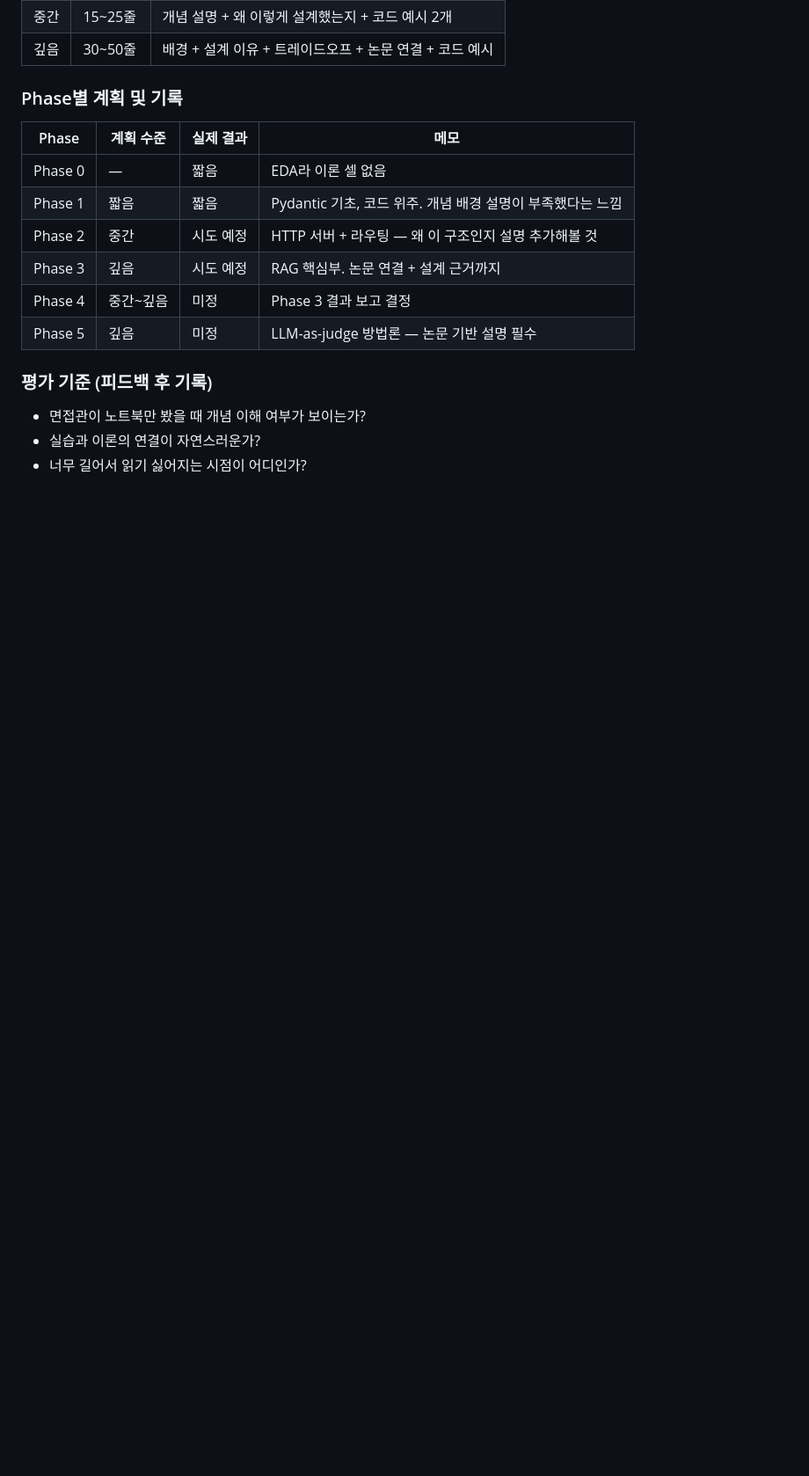
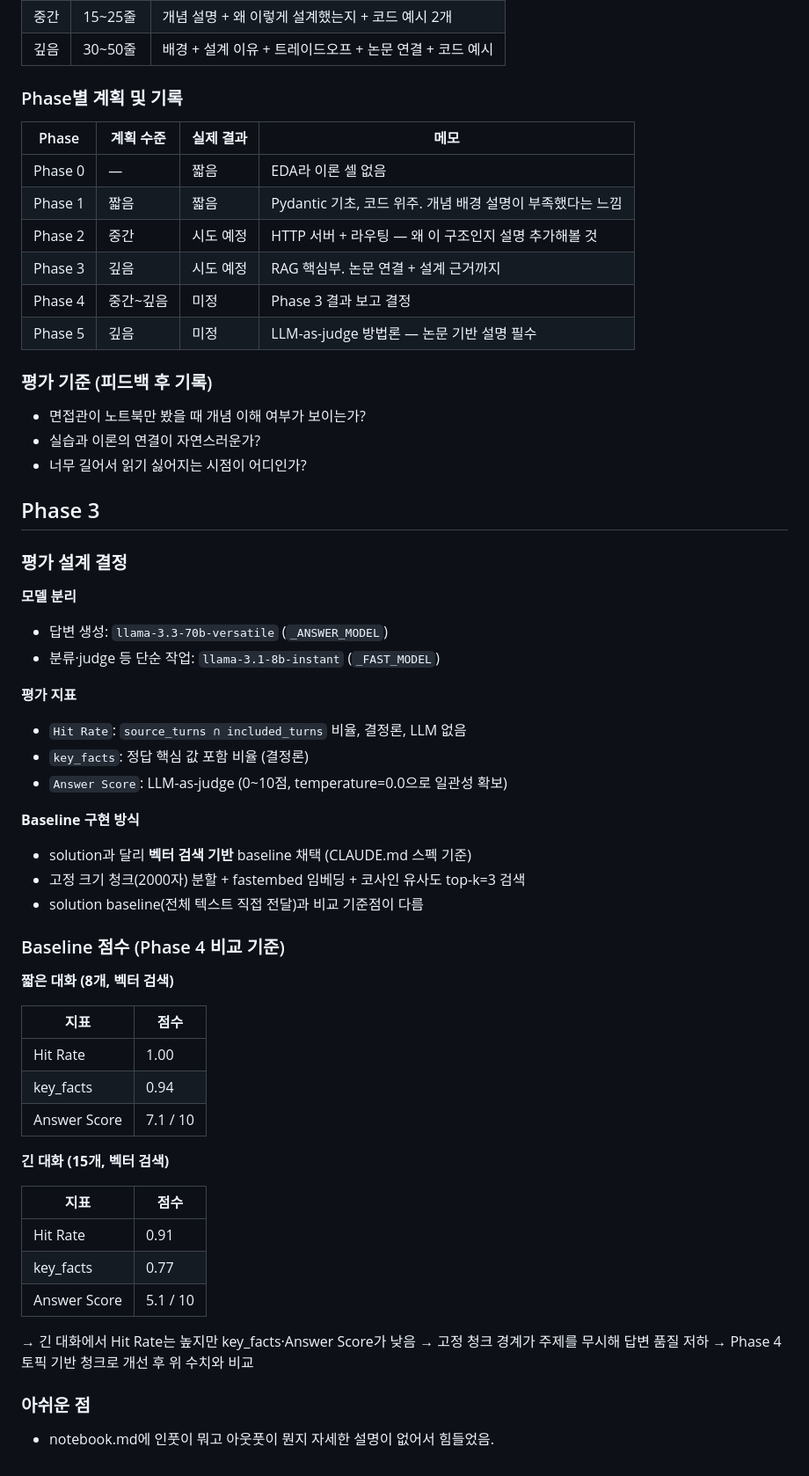
Before and after one commit to jdmunkres23/mnemo, a Markdown page: docs/memo.md, the part around the change. Shown at 88% size. GitHub-like rendering; blank space fills up the shorter version.

Commit message:
docs: add phase3 evaluation results

```diff
--- a/docs/memo.md
+++ b/docs/memo.md
@@ -186,3 +186,47 @@ JavaScript 프론트엔드(Phase 2 app.js, Phase 7 UI) 등 AI 직군과 무관
 - 면접관이 노트북만 봤을 때 개념 이해 여부가 보이는가?
 - 실습과 이론의 연결이 자연스러운가?
 - 너무 길어서 읽기 싫어지는 시점이 어디인가?
+
+
+
+## Phase 3
+
+### 평가 설계 결정
+
+**모델 분리**
+- 답변 생성: `llama-3.3-70b-versatile` (`_ANSWER_MODEL`)
+- 분류·judge 등 단순 작업: `llama-3.1-8b-instant` (`_FAST_MODEL`)
+
+**평가 지표**
+- `Hit Rate`: `source_turns ∩ included_turns` 비율, 결정론, LLM 없음
+- `key_facts`: 정답 핵심 값 포함 비율 (결정론)
+- `Answer Score`: LLM-as-judge (0~10점, temperature=0.0으로 일관성 확보)
+
+**Baseline 구현 방식**
+- solution과 달리 **벡터 검색 기반** baseline 채택 (CLAUDE.md 스펙 기준)
+- 고정 크기 청크(2000자) 분할 + fastembed 임베딩 + 코사인 유사도 top-k=3 검색
+- solution baseline(전체 텍스트 직접 전달)과 비교 기준점이 다름
+
+### Baseline 점수 (Phase 4 비교 기준)
+
+**짧은 대화 (8개, 벡터 검색)**
+
+| 지표 | 점수 |
+|------|------|
+| Hit Rate | 1.00 |
+| key_facts | 0.94 |
+| Answer Score | 7.1 / 10 |
+
+**긴 대화 (15개, 벡터 검색)**
+
+| 지표 | 점수 |
+|------|------|
+| Hit Rate | 0.91 |
+| key_facts | 0.77 |
+| Answer Score | 5.1 / 10 |
+
+→ 긴 대화에서 Hit Rate는 높지만 key_facts·Answer Score가 낮음 → 고정 청크 경계가 주제를 무시해 답변 품질 저하
+→ Phase 4 토픽 기반 청크로 개선 후 위 수치와 비교
+
+### 아쉬운 점
+- notebook.md에 인풋이 뭐고 아웃풋이 뭔지 자세한 설명이 없어서 힘들었음.
```
